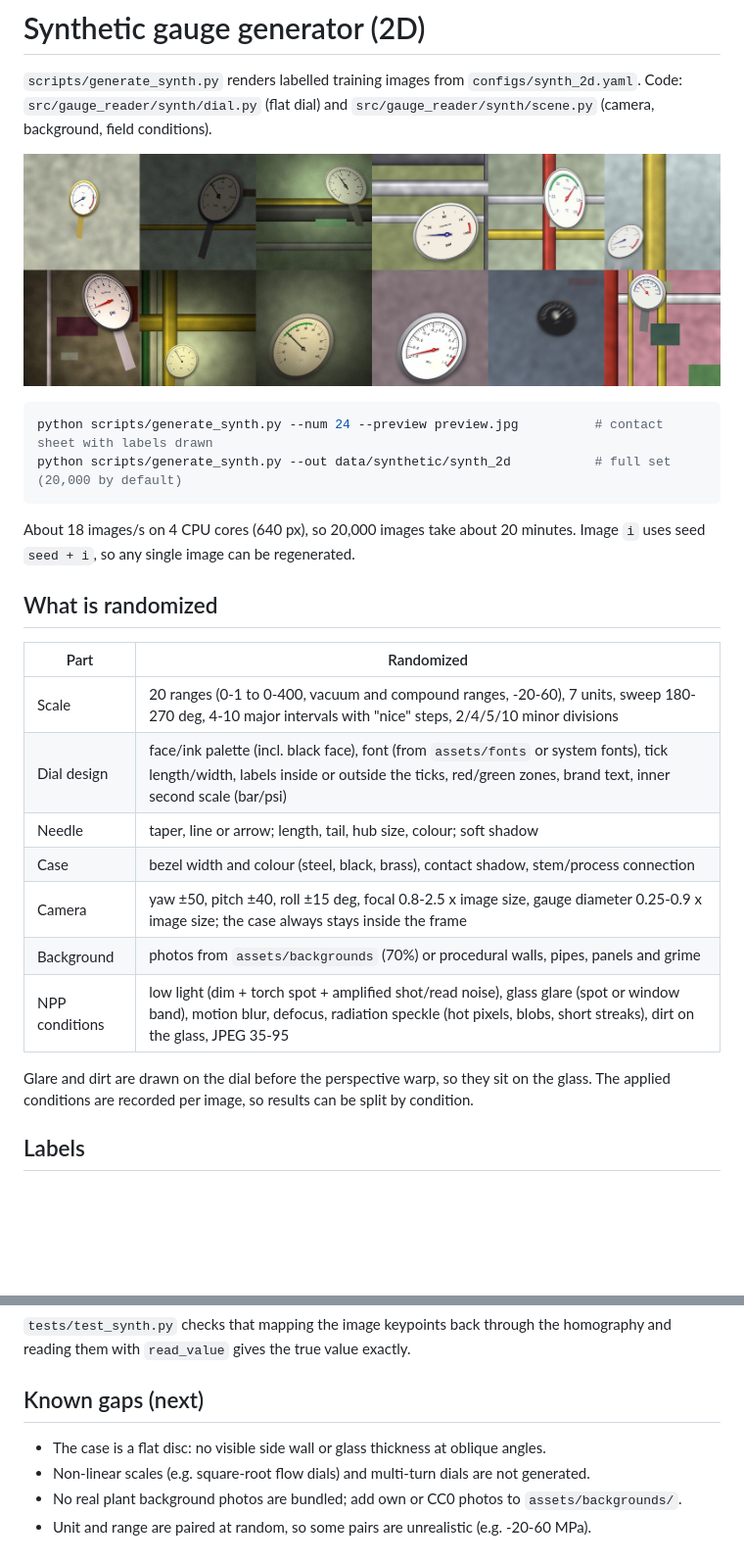
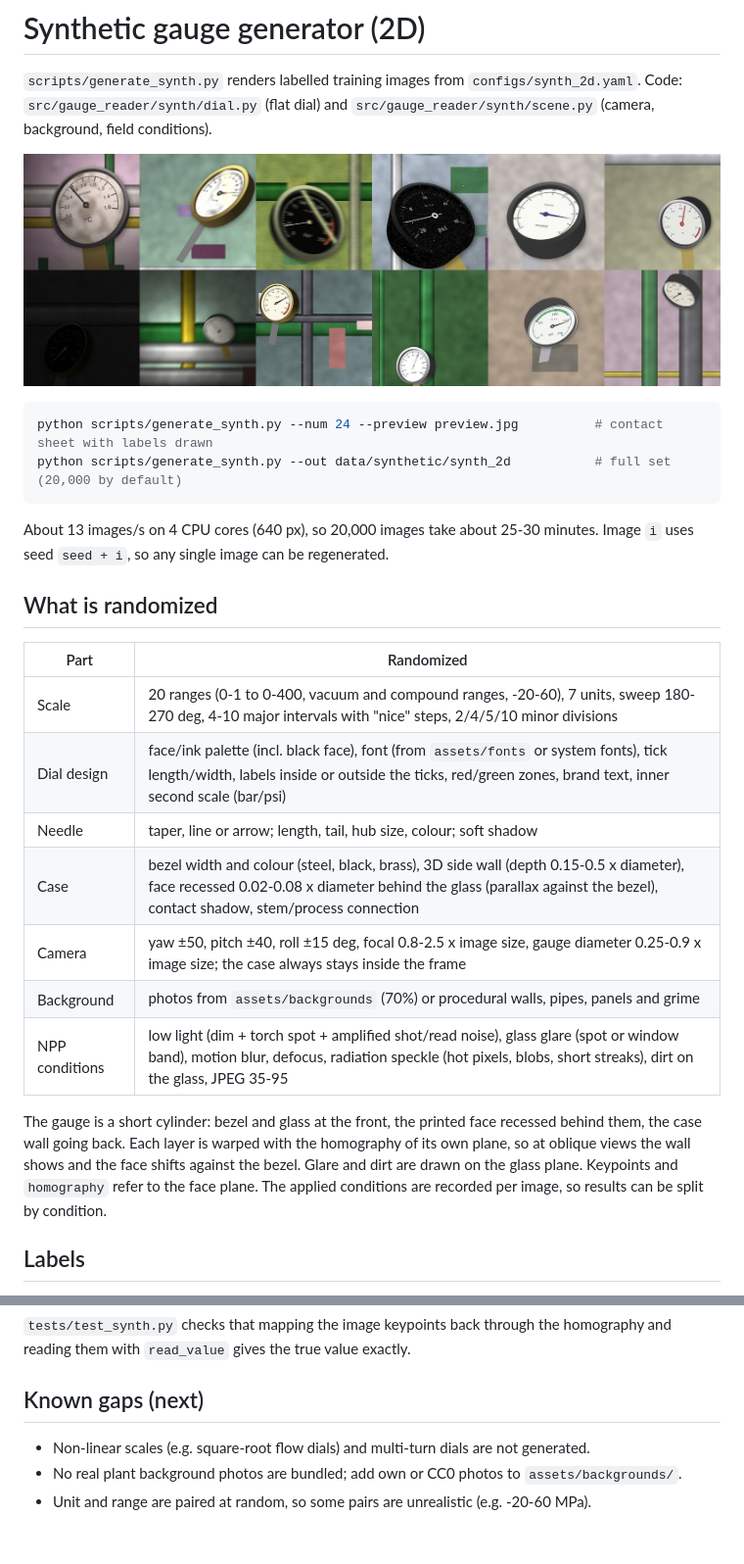
Before and after one commit to uhyon/mv2npp-gauge-reading, a Markdown page: docs/SYNTHETIC.md, 2 parts joined by grey strips. Shown at 98% size. GitHub-like rendering; pictures changed too: docs/img/synth_samples.jpg; blank space fills up the shorter version.

````diff
--- a/docs/SYNTHETIC.md
+++ b/docs/SYNTHETIC.md
@@ -11,7 +11,7 @@ python scripts/generate_synth.py --num 24 --preview preview.jpg          # conta
 python scripts/generate_synth.py --out data/synthetic/synth_2d           # full set (20,000 by default)
 ```
 
-About 18 images/s on 4 CPU cores (640 px), so 20,000 images take about 20 minutes.
+About 13 images/s on 4 CPU cores (640 px), so 20,000 images take about 25-30 minutes.
 Image `i` uses seed `seed + i`, so any single image can be regenerated.
 
 ## What is randomized
@@ -21,12 +21,15 @@ Image `i` uses seed `seed + i`, so any single image can be regenerated.
 | Scale | 20 ranges (0-1 to 0-400, vacuum and compound ranges, -20-60), 7 units, sweep 180-270 deg, 4-10 major intervals with "nice" steps, 2/4/5/10 minor divisions |
 | Dial design | face/ink palette (incl. black face), font (from `assets/fonts` or system fonts), tick length/width, labels inside or outside the ticks, red/green zones, brand text, inner second scale (bar/psi) |
 | Needle | taper, line or arrow; length, tail, hub size, colour; soft shadow |
-| Case | bezel width and colour (steel, black, brass), contact shadow, stem/process connection |
+| Case | bezel width and colour (steel, black, brass), 3D side wall (depth 0.15-0.5 x diameter), face recessed 0.02-0.08 x diameter behind the glass (parallax against the bezel), contact shadow, stem/process connection |
 | Camera | yaw ±50, pitch ±40, roll ±15 deg, focal 0.8-2.5 x image size, gauge diameter 0.25-0.9 x image size; the case always stays inside the frame |
 | Background | photos from `assets/backgrounds` (70%) or procedural walls, pipes, panels and grime |
 | NPP conditions | low light (dim + torch spot + amplified shot/read noise), glass glare (spot or window band), motion blur, defocus, radiation speckle (hot pixels, blobs, short streaks), dirt on the glass, JPEG 35-95 |
 
-Glare and dirt are drawn on the dial before the perspective warp, so they sit on the glass.
+The gauge is a short cylinder: bezel and glass at the front, the printed face recessed behind them,
+the case wall going back. Each layer is warped with the homography of its own plane, so at oblique
+views the wall shows and the face shifts against the bezel. Glare and dirt are drawn on the glass
+plane. Keypoints and `homography` refer to the face plane.
 The applied conditions are recorded per image, so results can be split by condition.
 
 ## Labels
@@ -44,7 +47,6 @@ reading them with `read_value` gives the true value exactly.
 
 ## Known gaps (next)
 
-- The case is a flat disc: no visible side wall or glass thickness at oblique angles.
 - Non-linear scales (e.g. square-root flow dials) and multi-turn dials are not generated.
 - No real plant background photos are bundled; add own or CC0 photos to `assets/backgrounds/`.
 - Unit and range are paired at random, so some pairs are unrealistic (e.g. -20-60 MPa).
````
Also changed, not shown: 3 other files.
